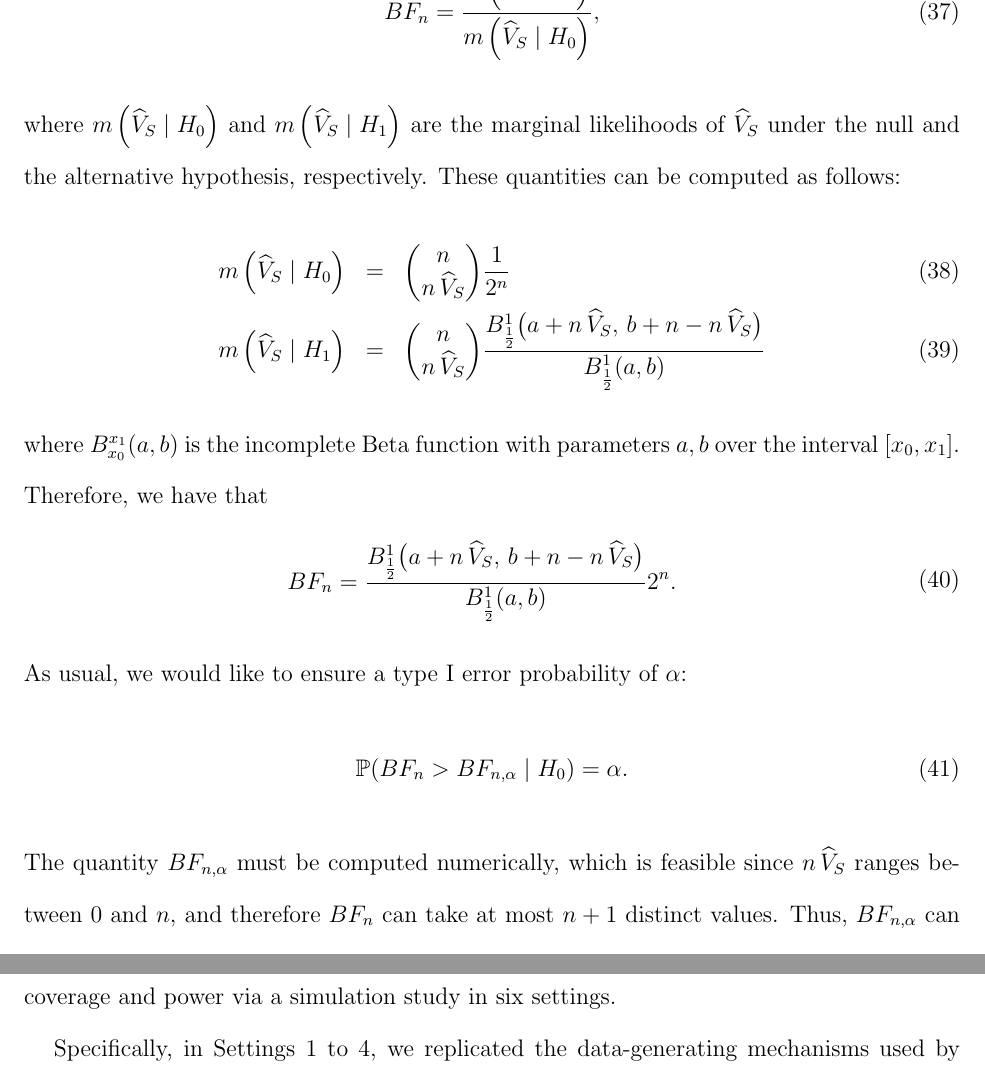
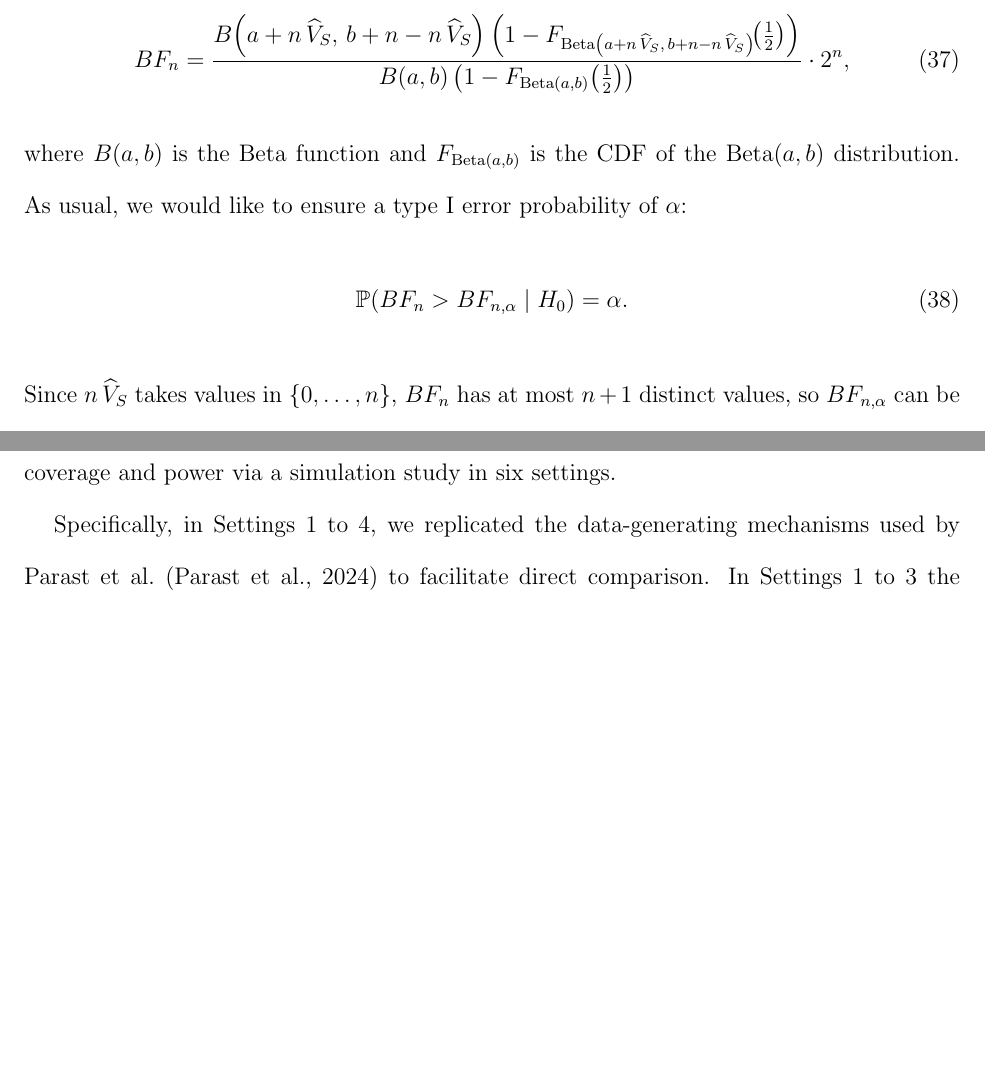
Before and after one commit to PietroCarlotti/BSET, a LaTeX paper (manuscript/BSET.tex, which reads manuscript/BSET_appendix.tex): two parts of pages 23 and 24 of 40 before the commit and two parts of pages 23 and 24 of 39 after it, joined at a grey line, cut at the place of the change, the shorter picture padded with empty space. Compiled offline with pdfLaTeX.

Commit message:
update manuscript

```diff
--- a/manuscript/BSET.tex
+++ b/manuscript/BSET.tex
@@ -468,32 +468,13 @@ where the prior for \(V_{S}\) is a Beta distribution renormalized on \( \left( \
 \end{equation}
 with \(a, b > 0\) suitably chosen prior parameters, and \(\widehat{V}_{S} = \frac{1}{n} \sum_{i=1}^{n} \one(S_{1i} > S_{0i})\). Note that \(\widehat{V}_{S}\) cannot be computed directly from the observed data, since \(S_{1i}\) and \(S_{0i}\) are never jointly observed for any unit \(i\). However, as we shall see below, this is not an issue, because the procedure to select \(v_{s}\) only requires the sampling distribution of \(\widehat{V}_{S}\) under the null hypothesis and alternative hypothesis, rather than an observed value for it.
 
-Thus, the Bayes factor that is used to compare our competing hypotheses is:
+The Bayes factor arising from this model is (see Appendix~\ref{app:BF_derivation} for the derivation):
 \begin{equation}
-    BF_{n} = \frac{m \left( \widehat{V}_{S} \mid H_{1} \right) }{m \left( \widehat{V}_{S} \mid H_{0} \right)},
+    \label{eq:BF_formula}
+    BF_{n} = \frac{B\!\left(a + n \, \widehat{V}_{S},\, b + n - n \, \widehat{V}_{S}\right)\left(1 - F_{\mathrm{Beta}\left(a + n \, \widehat{V}_{S},\, b + n - n \, \widehat{V}_{S}\right)}\!\!\left(\tfrac{1}{2}\right)\right)}{B(a,b)\left(1 - F_{\mathrm{Beta}(a,b)}\!\left(\tfrac{1}{2}\right)\right)} \cdot 2^{n},
 \end{equation}
-where \(m \left( \widehat{V}_{S} \mid H_{0} \right) \) and \(m \left( \widehat{V}_{S} \mid H_{1} \right) \) are the marginal likelihoods of \(\widehat{V}_{S}\) under the null and the alternative hypothesis, respectively. These quantities can be computed as follows:
-\begin{eqnarray}
-m \left(\widehat{V}_{S} \mid H_{0} \right)
-%= \binom{n}{n \, \widehat{V}_{S}} \left( \frac{1}{2} \right)^{n \, \widehat{V}_{S}} \left( 1 - \frac{1}{2} \right)^{n - n \, \widehat{V}_{S}}
-&=& \binom{n}{n \, \widehat{V}_{S}} \frac{1}{2^{n}} \\
-m\left(\widehat{V}_{S} \mid H_1\right)
-&=& %\int_{\frac{1}{2}}^{1} \binom{n}{n \, \widehat{V}_{S}} \, u^{\,n \, \widehat{V}_{S}} (1-u)^{\,n - n \, \widehat{V}_{S}}
-%\frac{u^{a-1} (1-u)^{b-1}}{\int_{\frac{1}{2}}^{1} v^{a-1} (1-v)^{b-1} \, dv} \, du
-%= \binom{n}{n \, \widehat{V}_{S}} \frac{\displaystyle \int_{\frac{1}{2}}^{1} u^{a + n \, \widehat{V}_{S} -1} (1-u)^{b + n - n \, \widehat{V}_{S} - 1} \, du}{\displaystyle \int_{\frac{1}{2}}^{1} v^{a-1} (1-v)^{b-1} \, dv}
-\binom{n}{n \, \widehat{V}_{S}} \frac{B_{\frac{1}{2}}^{1}\big(a + n \, \widehat{V}_{S}, \, b + n - n \, \widehat{V}_{S}\big)}{B_{\frac{1}{2}}^{1}(a, b)}
-\end{eqnarray}
-where \(B_{x_{0}}^{x_{1}}(a, b)\) is the incomplete Beta function with parameters \(a, b\) over the interval \([x_{0}, x_{1}]\). Therefore, we have that
-\vspace{-2mm} % REMOVE THIS IF NECESSARY
-\begin{equation}
-    \begin{aligned}
-      BF_{n} %& = \frac{\binom{n}{n \, \widehat{V}_{S}} \; \frac{B_{\frac{1}{2}}^{1}\big(a + n \, \widehat{V}_{S}, \, b + n - n \, \widehat{V}_{S}\big)}{B_{\frac{1}{2}}^{1}(a, b)}}{\binom{n}{n \, \widehat{V}_{S}} \frac{1}{2^n}} \\
-        & = \frac{B_{\frac{1}{2}}^{1}\big(a + n \, \widehat{V}_{S}, \, b + n - n \, \widehat{V}_{S}\big)}{B_{\frac{1}{2}}^{1}(a, b)} 2^n.
-    \end{aligned}
-\end{equation}
-As usual, we would like to ensure a type I error probability of $\alpha$:
+where \(B(a, b)\) is the Beta function and \(F_{\mathrm{Beta}(a,b)}\) is the CDF of the \(\mathrm{Beta}(a,b)\) distribution. As usual, we would like to ensure a type I error probability of $\alpha$:
 \begin{equation}
     \mathbb{P} (BF_{n} > BF_{n, \alpha} \mid H_0) = \alpha.
 \end{equation}
-The quantity \(BF_{n, \alpha}\) must be computed numerically, which is feasible since \(n \, \widehat{V}_{S}\) ranges between \(0\) and \(n\), and therefore \(BF_{n}\) can take at most \(n + 1\) distinct values. Thus, \(BF_{n, \alpha}\) can be obtained as the \((1 - \alpha)\)-quantile of \(BF_{n}\). Note that the distribution of \(BF_{n}\) under the null hypothesis can be derived using the following formula:
-\begin{equation}
+Since $n \, \widehat{V}_{S}$ takes values in $\{0, \ldots, n\}$, $BF_{n}$ has at most $n + 1$ distinct values, so $BF_{n, \alpha}$ can be obtained as the $(1 - \alpha)$-quantile of $BF_{n}$ (see Appendix~\ref{app:BF_derivation} for the closed-form distribution of $BF_{n}$ under $H_0$). The value of $BF_{n, \alpha}$ depends on $n$, $\alpha$, and the prior parameters $a$, $b$.
--- a/manuscript/BSET_appendix.tex
+++ b/manuscript/BSET_appendix.tex
@@ -291,0 +303 @@ which can be arbitrarily close to \(0.5\) whenever \(|m/s|\) is large.
+            {B(a,b)\left(1 - F_{\mathrm{Beta}(a,b)}\!\left(\tfrac{1}{2}\right)\right)},
@@ -291,0 +309 @@ which can be arbitrarily close to \(0.5\) whenever \(|m/s|\) is large.
+    \mathbb{P}(BF_{n} = x_{k} \mid H_0) = \binom{n}{k} \frac{1}{2^{n}}, \quad k = 0, \ldots, n,
```
Also changed, not shown: manuscript/BSET.pdf, manuscript/BSET.tex (16 more changed lines), manuscript/BSET_appendix.tex (25 more changed lines), 8 other files.
